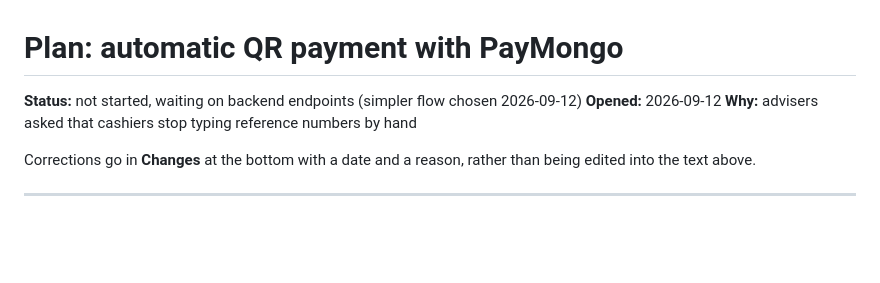
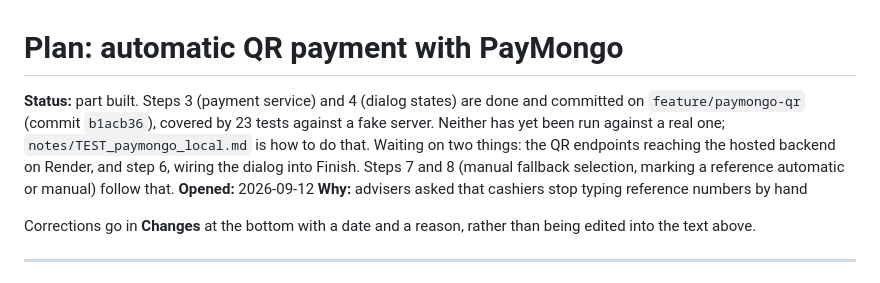
Before and after one commit to Aeonxuu/SyncBazaar, a Markdown page: notes/PLAN_paymongo_qr_checkout.md, the part around the change. Rendered like a GitHub page; blank space fills up the shorter version.

Commit message:
docs: bring the PayMongo plan status up to date
The header still read "not started, waiting on backend endpoints" while
the payment service and the dialog were built and committed, which is
the one line a teammate reads before deciding what to pick up.

It now names what exists, what it has and has not been tested against,
and the two things the feature waits on: the endpoints reaching Render,
and the dialog being wired into Finish.

Co-Authored-By: Claude Opus 5 <noreply@anthropic.com>

```diff
--- a/notes/PLAN_paymongo_qr_checkout.md
+++ b/notes/PLAN_paymongo_qr_checkout.md
@@ -1,6 +1,11 @@
 # Plan: automatic QR payment with PayMongo
 
-**Status:** not started, waiting on backend endpoints (simpler flow chosen 2026-09-12)
+**Status:** part built. Steps 3 (payment service) and 4 (dialog states) are done and committed on
+`feature/paymongo-qr` (commit `b1acb36`), covered by 23 tests against a fake server. Neither has yet
+been run against a real one; `notes/TEST_paymongo_local.md` is how to do that. Waiting on two
+things: the QR endpoints reaching the hosted backend on Render, and step 6, wiring the dialog into
+Finish.
+Steps 7 and 8 (manual fallback selection, marking a reference automatic or manual) follow that.
 **Opened:** 2026-09-12
 **Why:** advisers asked that cashiers stop typing reference numbers by hand
 
```
